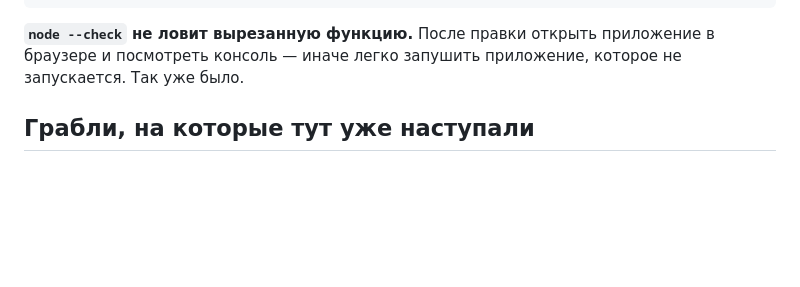
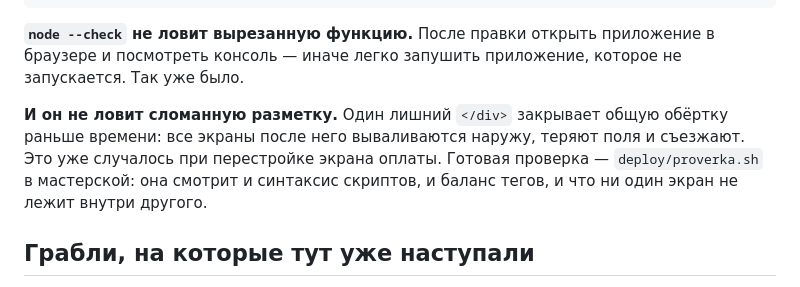
Before and after one commit to Ivan552776/ai-bez-lyudey, a Markdown page: AGENTS.md, the part around the change. Rendered like a GitHub page; blank space fills up the shorter version.

Commit message:
Проверка перед выкладкой теперь смотрит и разметку
node --check ловит только скрипты. Лишний </div> он пропускает,
а он ломает всё после себя — так и вышло с экраном оплаты.
Правило записано для любого агента, который правит этот файл.

Co-Authored-By: Claude Opus 5 <noreply@anthropic.com>

```diff
--- a/AGENTS.md
+++ b/AGENTS.md
@@ -24,6 +24,12 @@ node --check /tmp/app.js
 **`node --check` не ловит вырезанную функцию.** После правки открыть
 приложение в браузере и посмотреть консоль — иначе легко запушить
 приложение, которое не запускается. Так уже было.
+
+**И он не ловит сломанную разметку.** Один лишний `</div>` закрывает общую
+обёртку раньше времени: все экраны после него вываливаются наружу, теряют
+поля и съезжают. Это уже случалось при перестройке экрана оплаты. Готовая
+проверка — `deploy/proverka.sh` в мастерской: она смотрит и синтаксис
+скриптов, и баланс тегов, и что ни один экран не лежит внутри другого.
 
 ## Грабли, на которые тут уже наступали
 
```
